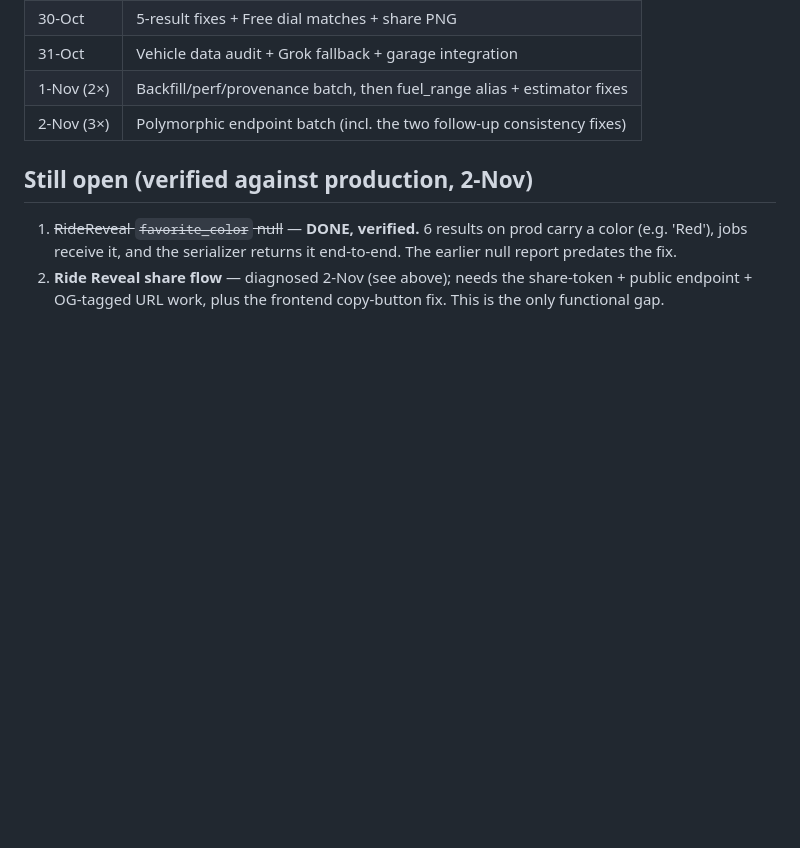
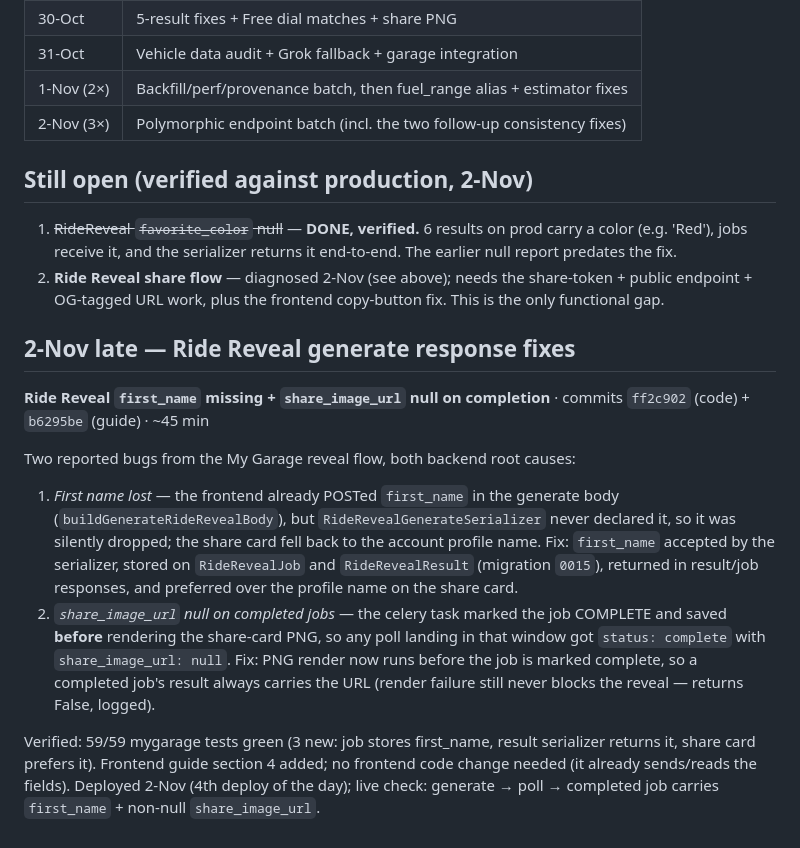
Before and after one commit to Carreb-AU/Carreb-backend, a Markdown page: Work Log — Backend Changes 27 Oct to 2 Nov 2026.md, the part around the change. GitHub-like rendering; blank space fills up the shorter version.

Commit message:
work log: ride reveal first_name + share_image_url fixes

```diff
--- a/Work Log — Backend Changes 27 Oct to 2 Nov 2026.md
+++ b/Work Log — Backend Changes 27 Oct to 2 Nov 2026.md
@@ -282,3 +282,30 @@ generated, `share_image_url` absolute + publicly reachable, 200 image/png):
 2. **Ride Reveal share flow** — diagnosed 2-Nov (see above); needs the
    share-token + public endpoint + OG-tagged URL work, plus the frontend
    copy-button fix. This is the only functional gap.
+
+## 2-Nov late — Ride Reveal generate response fixes
+
+**Ride Reveal `first_name` missing + `share_image_url` null on completion**
+· commits `ff2c902` (code) + `b6295be` (guide) · ~45 min
+
+Two reported bugs from the My Garage reveal flow, both backend root causes:
+
+1. *First name lost* — the frontend already POSTed `first_name` in the
+   generate body (`buildGenerateRideRevealBody`), but
+   `RideRevealGenerateSerializer` never declared it, so it was silently
+   dropped; the share card fell back to the account profile name. Fix:
+   `first_name` accepted by the serializer, stored on `RideRevealJob` and
+   `RideRevealResult` (migration `0015`), returned in result/job responses,
+   and preferred over the profile name on the share card.
+2. *`share_image_url` null on completed jobs* — the celery task marked the
+   job COMPLETE and saved **before** rendering the share-card PNG, so any
+   poll landing in that window got `status: complete` with
+   `share_image_url: null`. Fix: PNG render now runs before the job is
+   marked complete, so a completed job's result always carries the URL
+   (render failure still never blocks the reveal — returns False, logged).
+
+Verified: 59/59 mygarage tests green (3 new: job stores first_name, result
+serializer returns it, share card prefers it). Frontend guide section 4
+added; no frontend code change needed (it already sends/reads the fields).
+Deployed 2-Nov (4th deploy of the day); live check: generate → poll →
+completed job carries `first_name` + non-null `share_image_url`.
```
